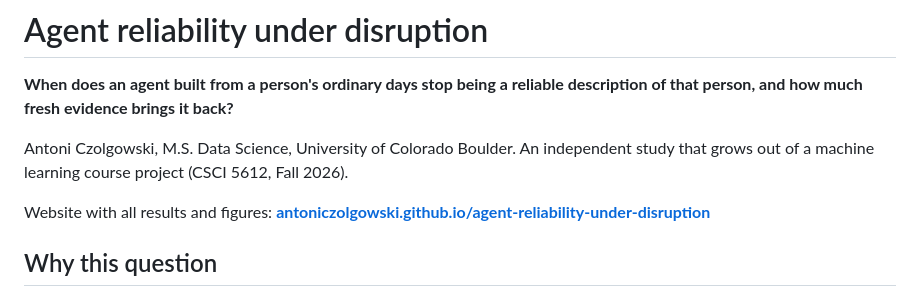
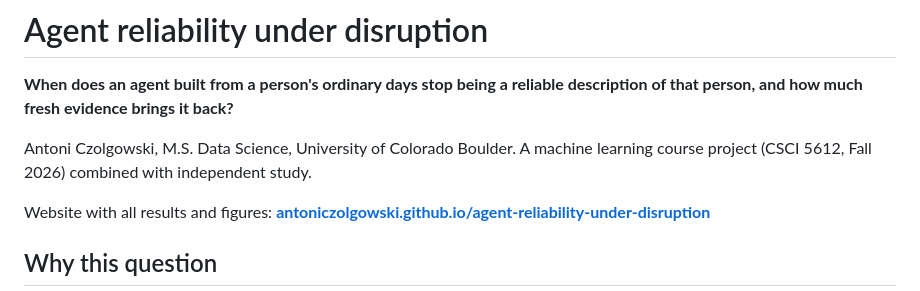
Before and after one commit to AntoniCzolgowski/agent-reliability-under-disruption, a Markdown page: README.md, the part around the change. Rendered like a GitHub page.

Commit message:
Clarify project description in README
Updated project description for clarity.

```diff
--- a/README.md
+++ b/README.md
@@ -2,7 +2,7 @@
 
 **When does an agent built from a person's ordinary days stop being a reliable description of that person, and how much fresh evidence brings it back?**
 
-Antoni Czolgowski, M.S. Data Science, University of Colorado Boulder. An independent study that grows out of a machine learning course project (CSCI 5612, Fall 2026).
+Antoni Czolgowski, M.S. Data Science, University of Colorado Boulder. A machine learning course project (CSCI 5612, Fall 2026) combined with independent study.
 
 Website with all results and figures: **[antoniczolgowski.github.io/agent-reliability-under-disruption](https://antoniczolgowski.github.io/agent-reliability-under-disruption/)**
 
```
